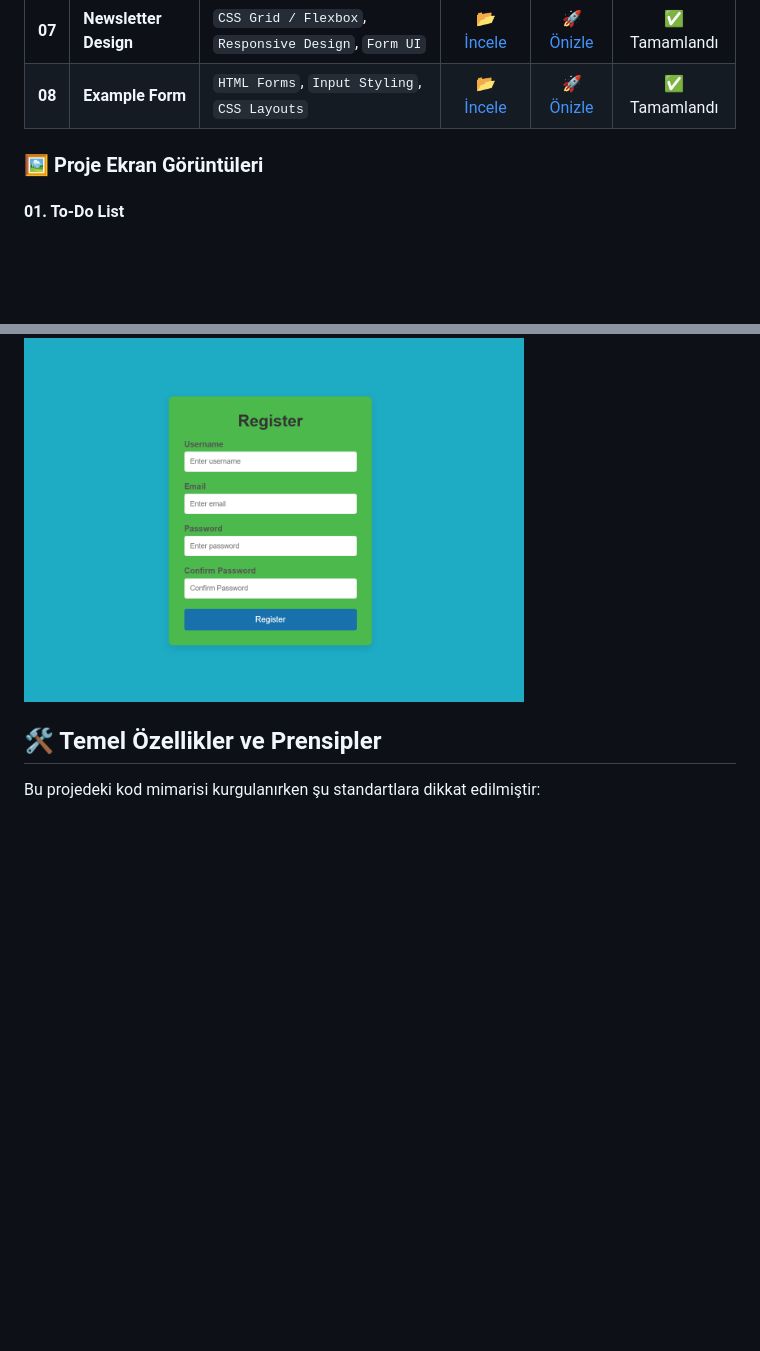
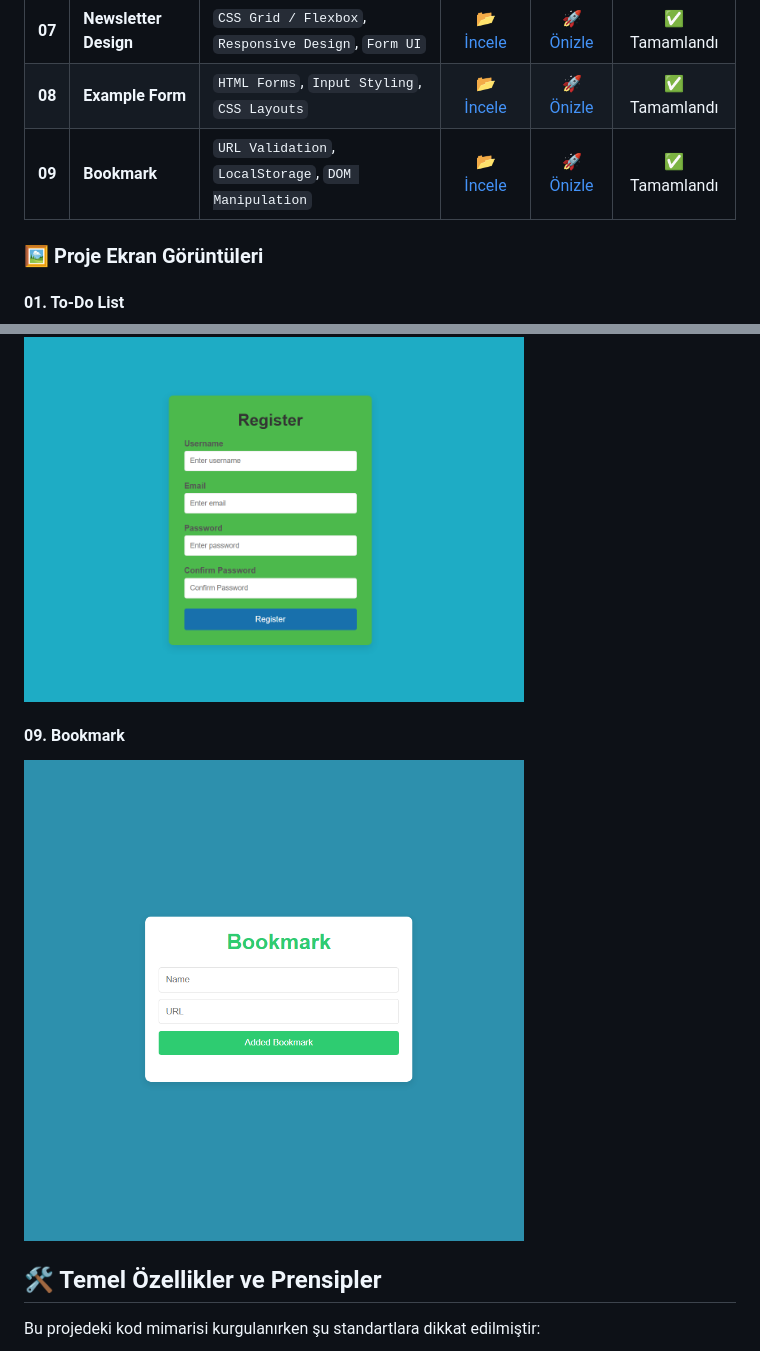
Before and after one commit to mertkanfe/frontend-mini-projects, a Markdown page: readme.md, 2 parts joined by grey strips. GitHub-like rendering; blank space fills up the shorter version.

```diff
--- a/readme.md
+++ b/readme.md
@@ -18,6 +18,7 @@ Aşağıdaki tabloda, bu depo altında geliştirilen projelerin listesini, odakl
 | **06** | **Expenses Report** | `Object Manipulation`, `Dynamic Rendering`, `Math Calculation` | [📂 İncele](./Expenses-Report) | [🚀 Önizle](https://mertkanfe.github.io/frontend-mini-projects/Expenses-Report/) | ✅ Tamamlandı |
 | **07** | **Newsletter Design** | `CSS Grid / Flexbox`, `Responsive Design`, `Form UI` | [📂 İncele](./Newsletter-Design) | [🚀 Önizle](https://mertkanfe.github.io/frontend-mini-projects/Newsletter-Design/) | ✅ Tamamlandı |
 | **08** | **Example Form** | `HTML Forms`, `Input Styling`, `CSS Layouts` | [📂 İncele](./Example-Form) | [🚀 Önizle](https://mertkanfe.github.io/frontend-mini-projects/Example-Form/) | ✅ Tamamlandı |
+| **09** | **Bookmark** | `URL Validation`, `LocalStorage`, `DOM Manipulation` | [📂 İncele](./Bookmark) | [🚀 Önizle](https://mertkanfe.github.io/frontend-mini-projects/Bookmark/) | ✅ Tamamlandı |
 
 ### 🖼️ Proje Ekran Görüntüleri
 
@@ -45,6 +46,9 @@ Aşağıdaki tabloda, bu depo altında geliştirilen projelerin listesini, odakl
 #### 08. Example Form
 <img src="screenshots/example-form-screenshot.png" alt="Example Form Proje Ekran Görüntüsü" width="500" style="border-radius: 8px; box-shadow: 0 4px 8px rgba(0,0,0,0.1);">
 
+#### 09. Bookmark
+<img src="screenshots/bookmark-screenshot.png" alt="Bookmark Proje Ekran Görüntüsü" width="500" style="border-radius: 8px; box-shadow: 0 4px 8px rgba(0,0,0,0.1);">
+
 ## 🛠️ Temel Özellikler ve Prensipler
 
 Bu projedeki kod mimarisi kurgulanırken şu standartlara dikkat edilmiştir:
```
